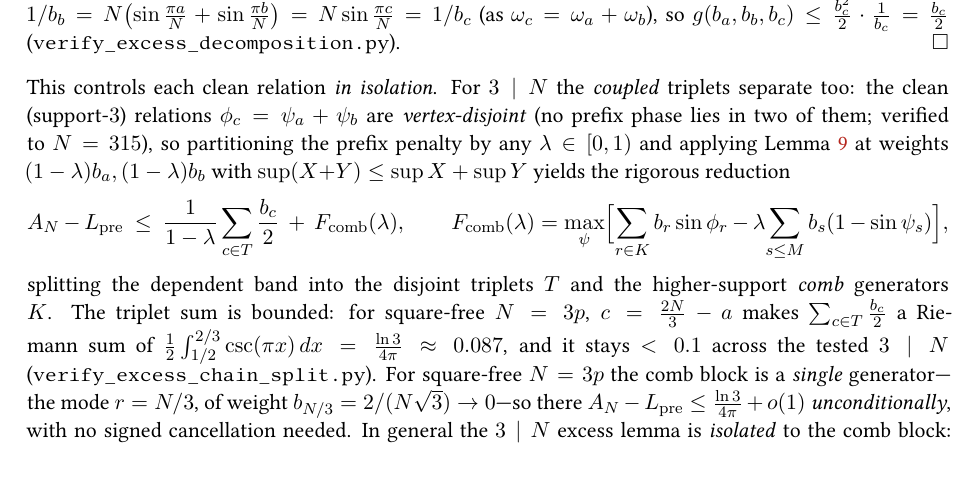
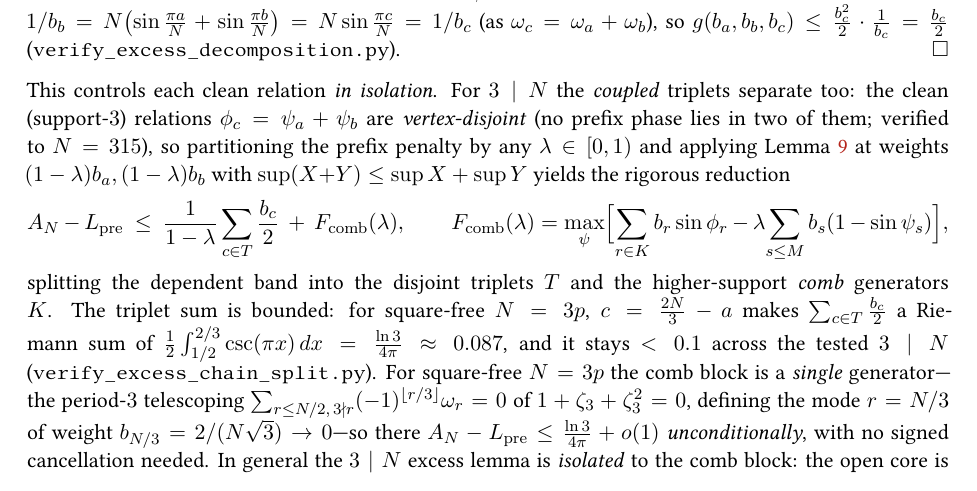
Before and after one commit to ilgrad/large-wave-effect, a LaTeX paper (paper/large-wave-effect.tex, which reads paper/sections/linear.tex): part of page 12 of 69, cut so that both start at the same text. Compiled offline with pdfLaTeX.

Commit message:
docs(paper): identify the square-free 3p comb as the period-3 telescoping of 1+z3+z3^2
Enriches the chain-split remark: the single comb for square-free N=3p is the verified relation sum_{r<=N/2, 3 nmid r} (-1)^floor(r/3) omega_r = 0 (period-3 telescoping of 1+zeta_3+zeta_3^2; the (1,2,1,...) echelon coeffs are convolutions of the basic (1,1) triplet kernel), defining mode r=N/3 of weight 2/(N sqrt3). Verified to N=69 (machine zero) + GAP/PARI exact. Ties the 3p comb to its cyclotomic origin.

```diff
--- a/paper/sections/linear.tex
+++ b/paper/sections/linear.tex
@@ -522,7 +522,9 @@ splitting the dependent band into the disjoint triplets $T$ and the higher-suppo
 $K$. The triplet sum is bounded: for square-free $N=3p$, $c=\tfrac{2N}3-a$ makes $\sum_{c\in T}\tfrac{b_c}2$
 a Riemann sum of $\tfrac12\int_{1/2}^{2/3}\csc(\pi x)\,dx=\tfrac{\ln3}{4\pi}\approx0.087$, and it stays
 $<0.1$ across the tested $3\mid N$ (\texttt{verify\_excess\_chain\_split.py}). For square-free $N=3p$ the comb
-block is a \emph{single} generator---the mode $r=N/3$, of weight $b_{N/3}=2/(N\sqrt3)\to0$---so there
+block is a \emph{single} generator---the period-$3$ telescoping
+$\sum_{r\le N/2,\,3\nmid r}(-1)^{\lfloor r/3\rfloor}\omega_r=0$ of $1+\zeta_3+\zeta_3^2=0$, defining the mode
+$r=N/3$ of weight $b_{N/3}=2/(N\sqrt3)\to0$---so there
 $A_N-L_{\mathrm{pre}}\le\tfrac{\ln3}{4\pi}+o(1)$ \emph{unconditionally}, with no signed cancellation needed.
 In general the $3\mid N$ excess lemma is \emph{isolated} to the comb block: the open core is
 $F_{\mathrm{comb}}=O(1)$, a signed-cancellation statement on the $O(p_2)$ comb generators ($p_2$ the second
```
Also changed, not shown: paper/large-wave-effect.pdf.
